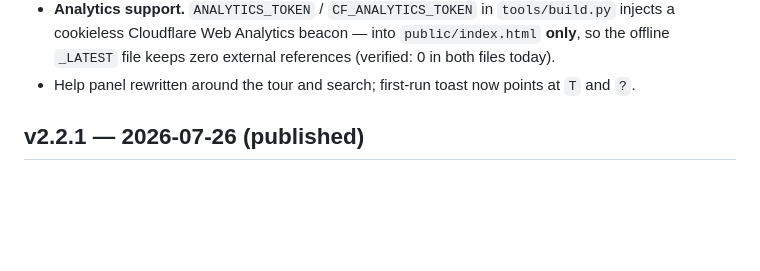
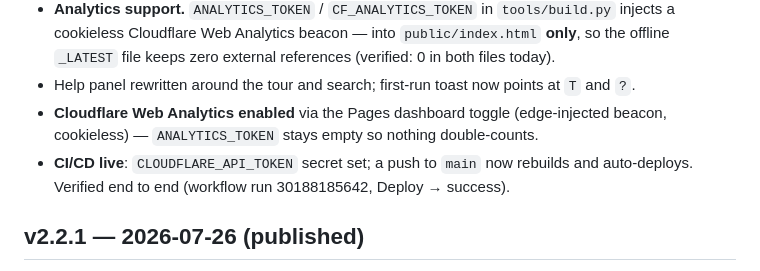
Before and after one commit to Samizdat-Publications/3i-atlas-anomaly-console, a Markdown page: _CHANGELOG.md, the part around the change. Drawn GitHub-style; blank space fills up the shorter version.

Commit message:
Docs: analytics enabled and CI/CD verified live
Co-Authored-By: Claude Opus 5 <noreply@anthropic.com>

```diff
--- a/_CHANGELOG.md
+++ b/_CHANGELOG.md
@@ -17,6 +17,10 @@
   a cookieless Cloudflare Web Analytics beacon — into `public/index.html` **only**, so the
   offline `_LATEST` file keeps zero external references (verified: 0 in both files today).
 - Help panel rewritten around the tour and search; first-run toast now points at `T` and `?`.
+- **Cloudflare Web Analytics enabled** via the Pages dashboard toggle (edge-injected beacon,
+  cookieless) — `ANALYTICS_TOKEN` stays empty so nothing double-counts.
+- **CI/CD live**: `CLOUDFLARE_API_TOKEN` secret set; a push to `main` now rebuilds and
+  auto-deploys. Verified end to end (workflow run 30188185642, Deploy → success).
 
 ## v2.2.1 — 2026-07-26 (published)
 - **Live at https://3i-atlas-anomaly-console.pages.dev** (Cloudflare Pages, Direct Upload
```
Also changed, not shown: CLAUDE.md (+9 -7 lines).
